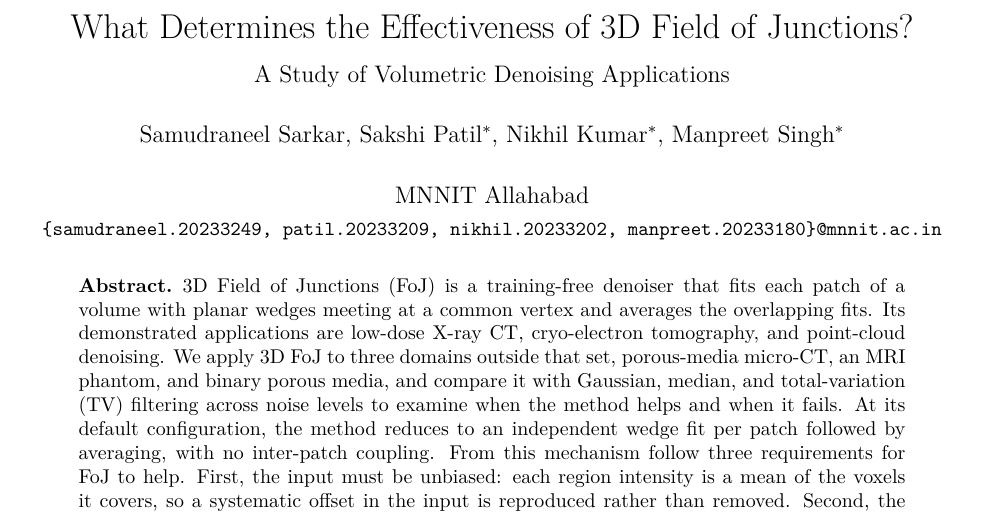
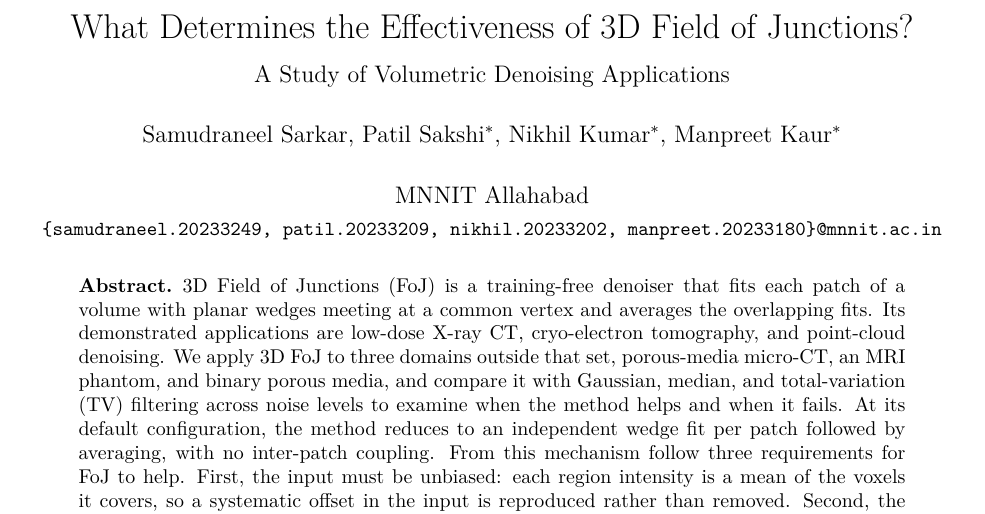
Before and after one commit to samudraneel05/SectionC_Team17, a LaTeX paper (report/project_report.tex): part of page 1 of 6, cut so that both start at the same text. Compiled offline with pdfLaTeX.

Commit message:
Correct author names in report and presentation
Patil Sakshi and Manpreet Kaur in the report author block and
on the presentation title slide.

```diff
--- a/report/project_report.tex
+++ b/report/project_report.tex
@@ -32,8 +32,8 @@
 
 \title{What Determines the Effectiveness of 3D Field of Junctions?\\
 {\large A Study of Volumetric Denoising Applications}}
-\author{Samudraneel Sarkar, Sakshi Patil$^{*}$, Nikhil Kumar$^{*}$,
-Manpreet Singh$^{*}$\\[1.4em]
+\author{Samudraneel Sarkar, Patil Sakshi$^{*}$, Nikhil Kumar$^{*}$,
+Manpreet Kaur$^{*}$\\[1.4em]
 MNNIT Allahabad\\[0.2em]
 {\small\texttt{\{samudraneel.20233249, patil.20233209, nikhil.20233202,
 manpreet.20233180\}@mnnit.ac.in}}}
```
Also changed, not shown: presentation/SectionC_Team17_presentation.pdf, 2 other files.
